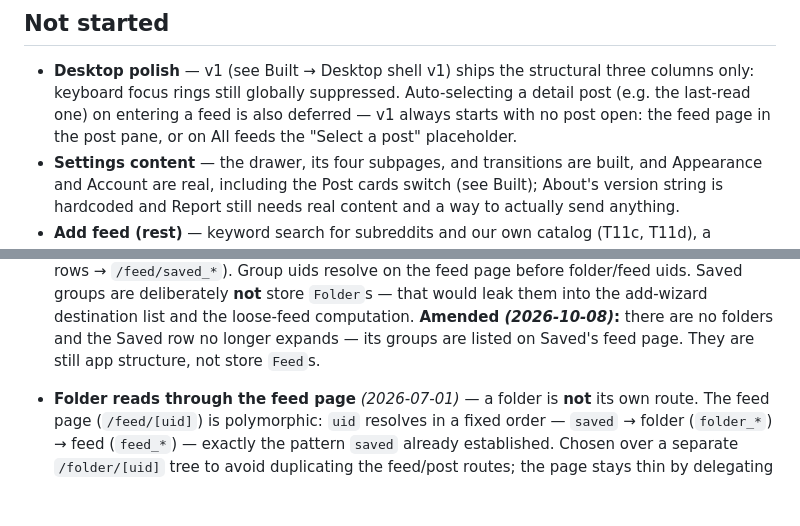
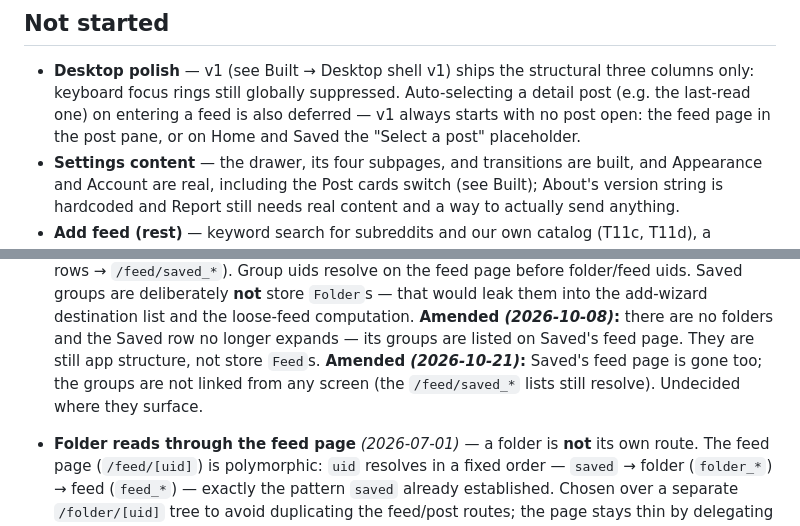
Before and after one commit to MartCube/feedme-app, a Markdown page: docs/current-state.md, 2 parts joined by grey strips. GitHub-like rendering; blank space fills up the shorter version.

```diff
--- a/docs/current-state.md
+++ b/docs/current-state.md
@@ -586,7 +603,7 @@ own status: **read that file's § Status for what to build next.**
 - **Desktop polish** — v1 (see Built → Desktop shell v1) ships the structural three columns
   only: keyboard focus rings still globally suppressed. Auto-selecting
   a detail post (e.g. the last-read one) on entering a feed is also deferred — v1 always starts
-  with no post open: the feed page in the post pane, or on All feeds the "Select a post"
+  with no post open: the feed page in the post pane, or on Home and Saved the "Select a post"
   placeholder.
 - **Settings content** — the drawer, its four subpages, and transitions are built, and
   Appearance and Account are real, including the Post cards switch (see Built); About's version
@@ -1076,6 +1093,8 @@ _None currently._
   them into the add-wizard destination list and the loose-feed computation.
   **Amended _(2026-10-08)_:** there are no folders and the Saved row no longer expands — its
   groups are listed on Saved's feed page. They are still app structure, not store `Feed`s.
+  **Amended _(2026-10-21)_:** Saved's feed page is gone too; the groups are not linked from
+  any screen (the `/feed/saved_*` lists still resolve). Undecided where they surface.
 - **Folder reads through the feed page** _(2026-07-01)_ — a folder is **not** its own route.
   The feed page (`/feed/[uid]`) is polymorphic: `uid` resolves in a fixed order — `saved` →
   folder (`folder_*`) → feed (`feed_*`) — exactly the pattern `saved` already established.
```
Also changed, not shown: other parts of docs/current-state.md (+28 -11 lines), docs/design-system.md (+6 -5 lines), docs/screens-and-flows.md (+21 -13 lines).
